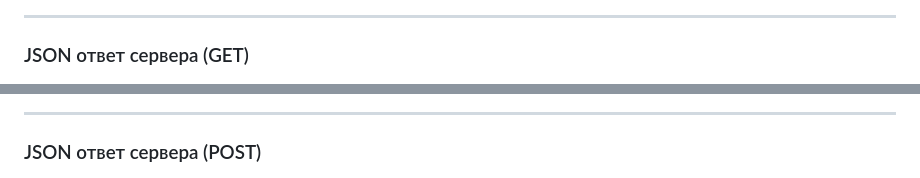
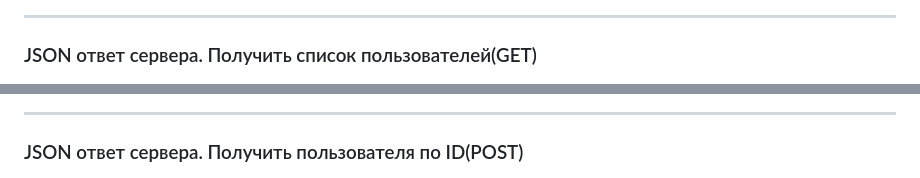
Before and after one commit to Rom2555/pobeda, a Markdown page: README.md, 2 parts joined by grey strips. GitHub-like rendering.

Commit message:
Изменены названия скриншотов

```diff
--- a/README.md
+++ b/README.md
@@ -112,12 +112,12 @@ pobeda/
 
 ---
 
-### JSON ответ сервера (GET)
+### JSON ответ сервера. Получить список пользователей(GET)
 ![JSON_1](screenshots/4.JPG)
 
 ---
 
-### JSON ответ сервера (POST)
+### JSON ответ сервера. Получить пользователя по ID(POST)
 ![JSON_2](screenshots/6.JPG)
 
 ---
```
